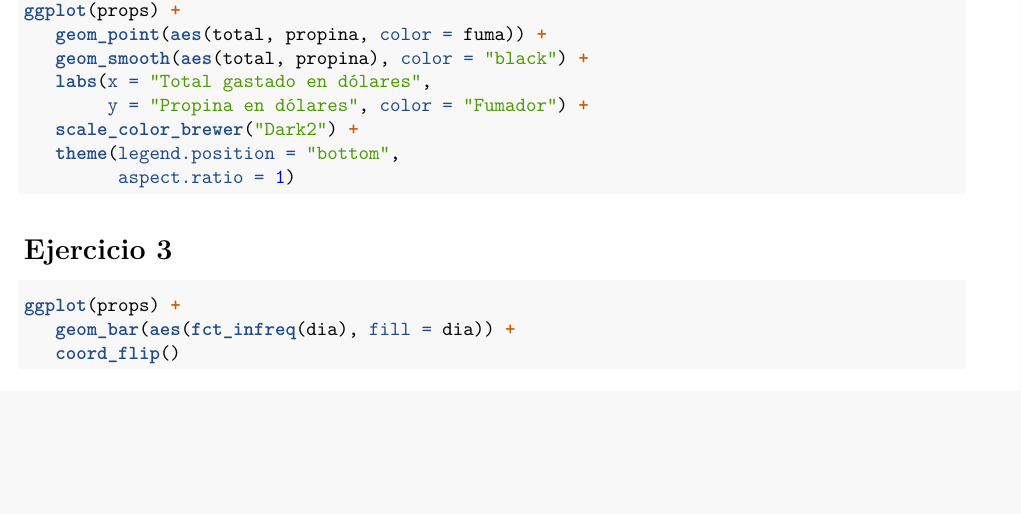
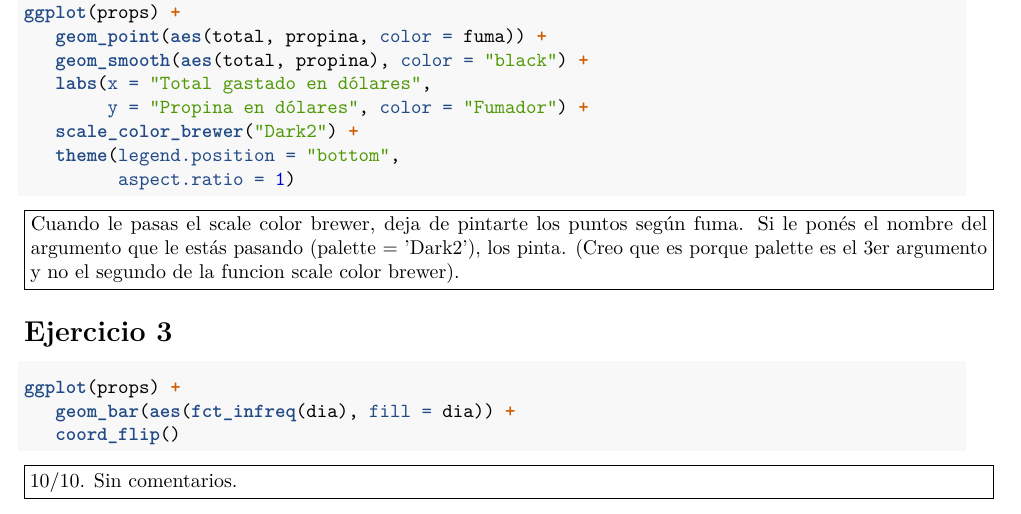
Before and after one commit to daczarne/udelar_ntae, an R Markdown document (Actividad7/actividad_7.Rmd): part of the page, cut so that both start at the same text, the shorter picture padded with empty space. Rendered offline with R 4.5, knitr and Pandoc, then LaTeX, with nearby package versions; the code chunks are not run, so their results and figures are left out.

Commit message:
comentarios encuadrados y nota

````diff
--- a/Actividad7/actividad_7.Rmd
+++ b/Actividad7/actividad_7.Rmd
@@ -24,6 +24,10 @@ ggplot(props) +
          aspect.ratio = 1)
 ```
 
+\fbox{\begin{minipage}{48em}
+Cuando le pasas el scale color brewer, deja de pintarte los puntos según fuma. Si le ponés el nombre del argumento que le estás pasando (palette = 'Dark2'), los pinta. (Creo que es porque palette es el 3er argumento y no el segundo de la funcion scale color brewer).
+\end{minipage}}
+
 # Ejercicio 3
 
 ```{r}
@@ -31,3 +35,7 @@ ggplot(props) +
    geom_bar(aes(fct_infreq(dia), fill = dia)) +
    coord_flip()
 ```
+
+\fbox{\begin{minipage}{48em}
+10/10. Sin comentarios.
+\end{minipage}}
````
